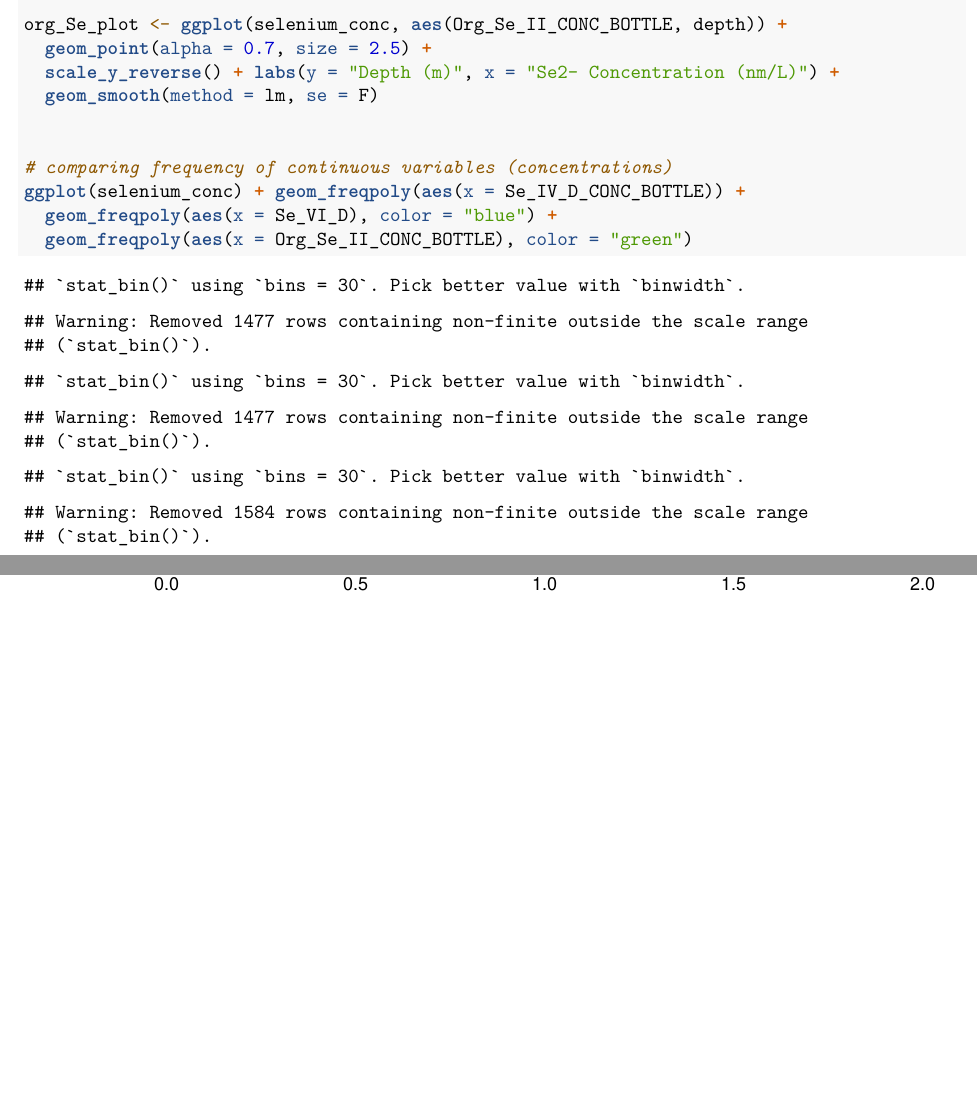
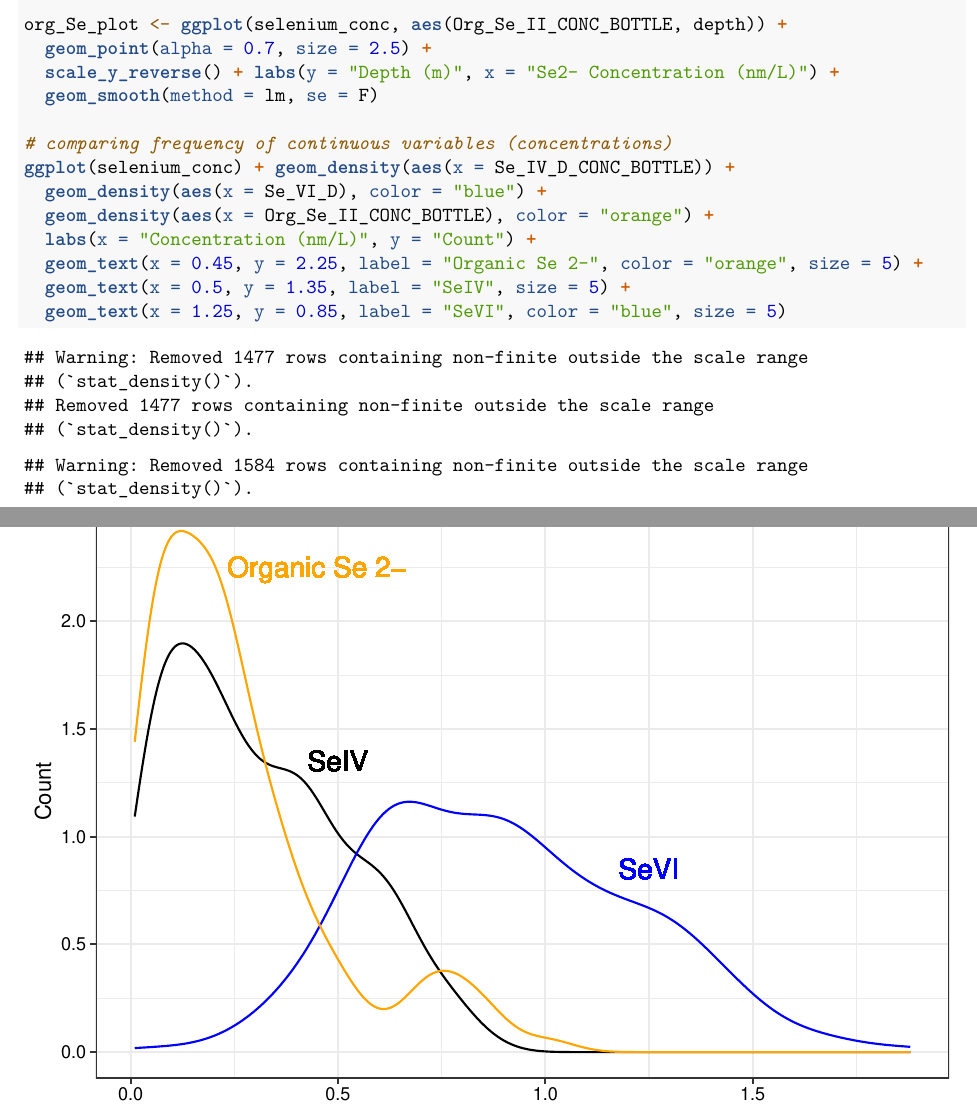
Before and after one commit to laura-pic/Piccirillo_ENV872_EDA_FinalProject, an R Markdown document (Code/Piccirillo_data_exploration.Rmd): two parts of pages 4 and 5 of 5, joined at a grey line, cut so that both start at the same text, the shorter picture padded with empty space. Rendered offline with R 4.5, knitr and Pandoc, then LaTeX, with nearby package versions; some code elsewhere in the file could not run offline.

Commit message:
finalizing geom_density plot comparing concentrations of each species

````diff
--- a/Code/Piccirillo_data_exploration.Rmd
+++ b/Code/Piccirillo_data_exploration.Rmd
@@ -139,12 +139,14 @@ org_Se_plot <- ggplot(selenium_conc, aes(Org_Se_II_CONC_BOTTLE, depth)) +
   scale_y_reverse() + labs(y = "Depth (m)", x = "Se2- Concentration (nm/L)") +
   geom_smooth(method = lm, se = F)
 
-
 # comparing frequency of continuous variables (concentrations)
-ggplot(selenium_conc) + geom_freqpoly(aes(x = Se_IV_D_CONC_BOTTLE)) +
-  geom_freqpoly(aes(x = Se_VI_D), color = "blue") +
-  geom_freqpoly(aes(x = Org_Se_II_CONC_BOTTLE), color = "green")
-
+ggplot(selenium_conc) + geom_density(aes(x = Se_IV_D_CONC_BOTTLE)) +
+  geom_density(aes(x = Se_VI_D), color = "blue") +
+  geom_density(aes(x = Org_Se_II_CONC_BOTTLE), color = "orange") +
+  labs(x = "Concentration (nm/L)", y = "Count") +
+  geom_text(x = 0.45, y = 2.25, label = "Organic Se 2-", color = "orange", size = 5) +
+  geom_text(x = 0.5, y = 1.35, label = "SeIV", size = 5) +
+  geom_text(x = 1.25, y = 0.85, label = "SeVI", color = "blue", size = 5)
 ```
 
 ```{r, plotting oxygen dataset for exploration}
````
